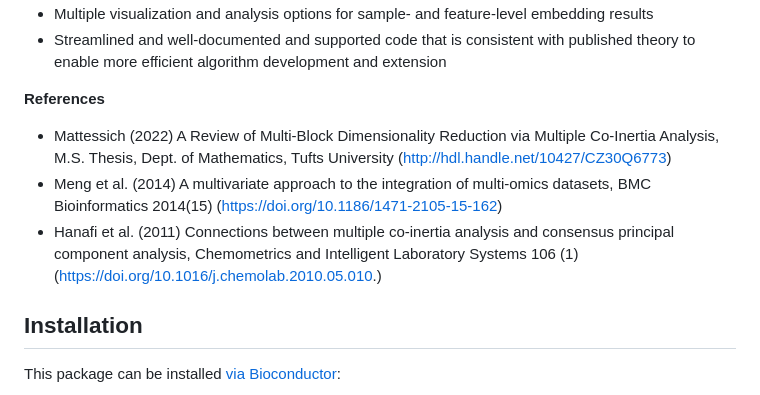
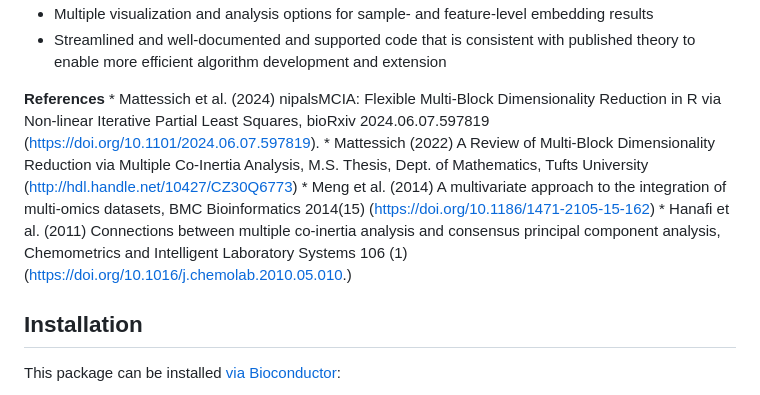
Before and after one commit to Muunraker/nipalsMCIA, a Markdown page: README.md, the part around the change. Rendered like a GitHub page.

```diff
--- a/README.md
+++ b/README.md
@@ -26,18 +26,19 @@ Features include:
   with published theory to enable more efficient algorithm development
   and extension
 
-**References**
-
-- Mattessich (2022) A Review of Multi-Block Dimensionality Reduction via
-  Multiple Co-Inertia Analysis, M.S. Thesis, Dept. of Mathematics, Tufts
-  University (<http://hdl.handle.net/10427/CZ30Q6773>)
-- Meng et al. (2014) A multivariate approach to the integration of
-  multi-omics datasets, BMC Bioinformatics 2014(15)
-  (<https://doi.org/10.1186/1471-2105-15-162>)
-- Hanafi et al. (2011) Connections between multiple co-inertia analysis
-  and consensus principal component analysis, Chemometrics and
-  Intelligent Laboratory Systems 106 (1)
-  (<https://doi.org/10.1016/j.chemolab.2010.05.010>.)
+**References** \* Mattessich et al. (2024) nipalsMCIA: Flexible
+Multi-Block Dimensionality Reduction in R via Non-linear Iterative
+Partial Least Squares, bioRxiv 2024.06.07.597819
+(<https://doi.org/10.1101/2024.06.07.597819>). \* Mattessich (2022) A
+Review of Multi-Block Dimensionality Reduction via Multiple Co-Inertia
+Analysis, M.S. Thesis, Dept. of Mathematics, Tufts University
+(<http://hdl.handle.net/10427/CZ30Q6773>) \* Meng et al. (2014) A
+multivariate approach to the integration of multi-omics datasets, BMC
+Bioinformatics 2014(15) (<https://doi.org/10.1186/1471-2105-15-162>) \*
+Hanafi et al. (2011) Connections between multiple co-inertia analysis
+and consensus principal component analysis, Chemometrics and Intelligent
+Laboratory Systems 106 (1)
+(<https://doi.org/10.1016/j.chemolab.2010.05.010>.)
 
 ## Installation
 
```
